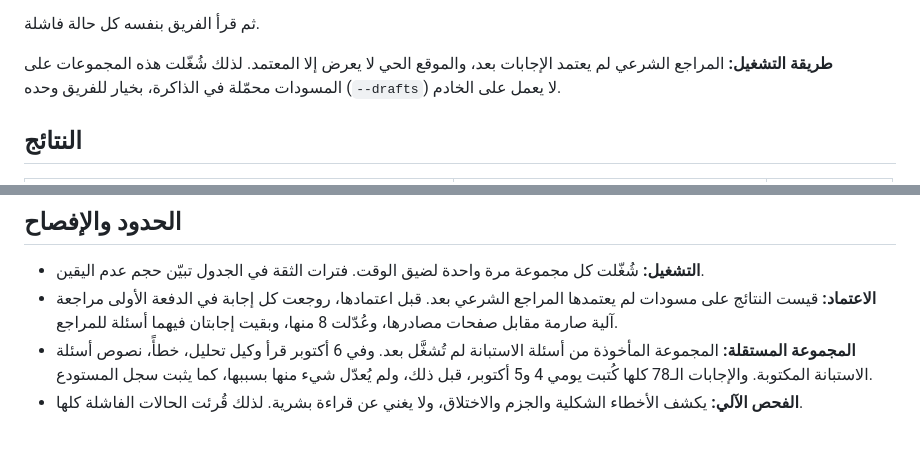
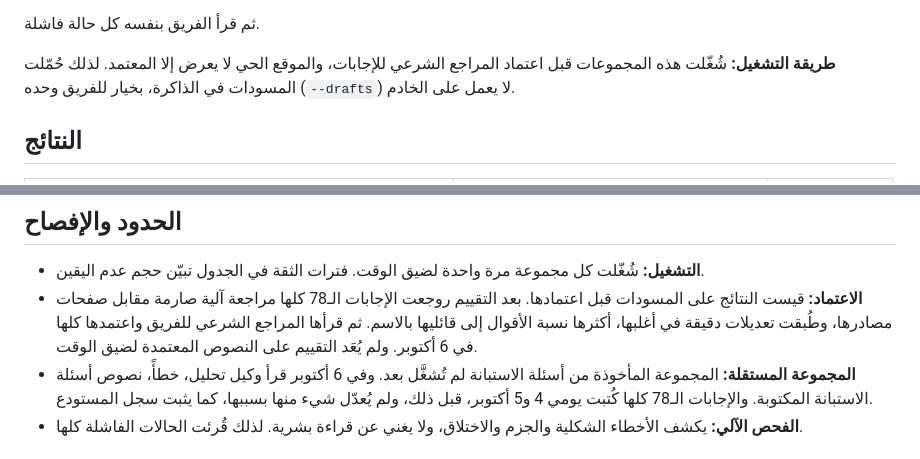
Before and after one commit to ferashossan-sudo/islamic-hackathon, a Markdown page: EVAL.md, 2 parts joined by grey strips. Rendered like a GitHub page.

Commit message:
EVAL.md, PROGRESS.md: all 78 answers approved on 6 Oct; eval ran on the drafts before approval
Co-Authored-By: Claude Opus 5.5 <noreply@anthropic.com>

```diff
--- a/EVAL.md
+++ b/EVAL.md
@@ -26,7 +26,7 @@
 
 ثم قرأ الفريق بنفسه كل حالة فاشلة.
 
-**طريقة التشغيل:** المراجع الشرعي لم يعتمد الإجابات بعد، والموقع الحي لا يعرض إلا المعتمد. لذلك شُغّلت هذه المجموعات على المسودات محمّلة في الذاكرة، بخيار للفريق وحده (`--drafts`) لا يعمل على الخادم.
+**طريقة التشغيل:** شُغّلت هذه المجموعات قبل اعتماد المراجع الشرعي للإجابات، والموقع الحي لا يعرض إلا المعتمد. لذلك حُمّلت المسودات في الذاكرة، بخيار للفريق وحده (`--drafts`) لا يعمل على الخادم.
 
 ## النتائج
 
@@ -91,7 +91,7 @@
 ## الحدود والإفصاح
 
 - **التشغيل:** شُغّلت كل مجموعة مرة واحدة لضيق الوقت. فترات الثقة في الجدول تبيّن حجم عدم اليقين.
-- **الاعتماد:** قيست النتائج على مسودات لم يعتمدها المراجع الشرعي بعد. قبل اعتمادها، روجعت كل إجابة في الدفعة الأولى مراجعة آلية صارمة مقابل صفحات مصادرها، وعُدّلت 8 منها، وبقيت إجابتان فيهما أسئلة للمراجع.
+- **الاعتماد:** قيست النتائج على المسودات قبل اعتمادها. بعد التقييم روجعت الإجابات الـ78 كلها مراجعة آلية صارمة مقابل صفحات مصادرها، وطُبقت تعديلات دقيقة في أغلبها، أكثرها نسبة الأقوال إلى قائليها بالاسم. ثم قرأها المراجع الشرعي للفريق واعتمدها كلها في 6 أكتوبر. ولم يُعَد التقييم على النصوص المعتمدة لضيق الوقت.
 - **المجموعة المستقلة:** المجموعة المأخوذة من أسئلة الاستبانة لم تُشغَّل بعد. وفي 6 أكتوبر قرأ وكيل تحليل، خطأً، نصوص أسئلة الاستبانة المكتوبة. والإجابات الـ78 كلها كُتبت يومي 4 و5 أكتوبر، قبل ذلك، ولم يُعدّل شيء منها بسببها، كما يثبت سجل المستودع.
 - **الفحص الآلي:** يكشف الأخطاء الشكلية والجزم والاختلاق، ولا يغني عن قراءة بشرية. لذلك قُرئت الحالات الفاشلة كلها.
 
```
Also changed, not shown: PROGRESS.md (+2 -2 lines).
